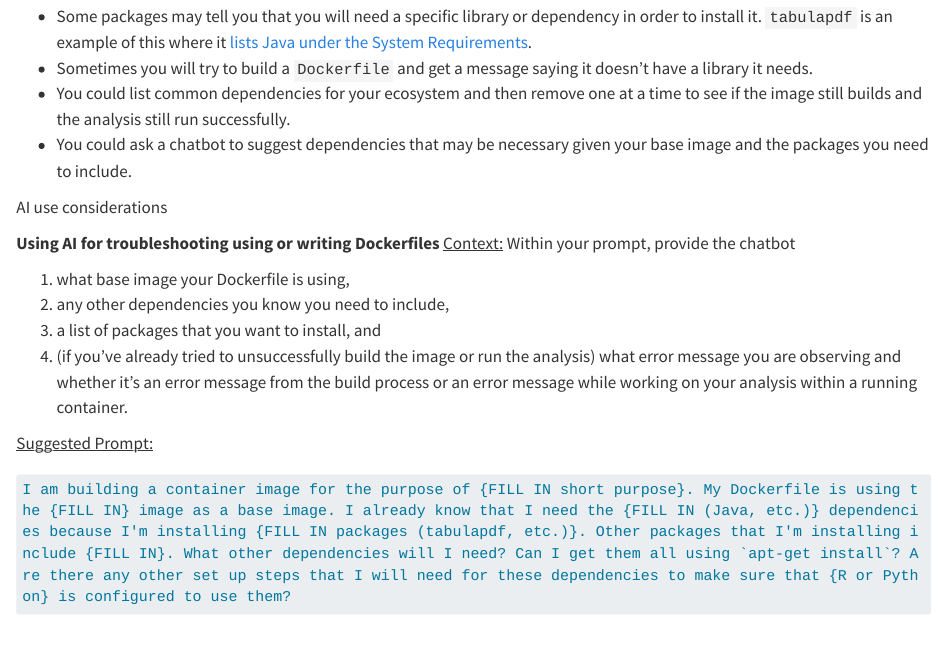
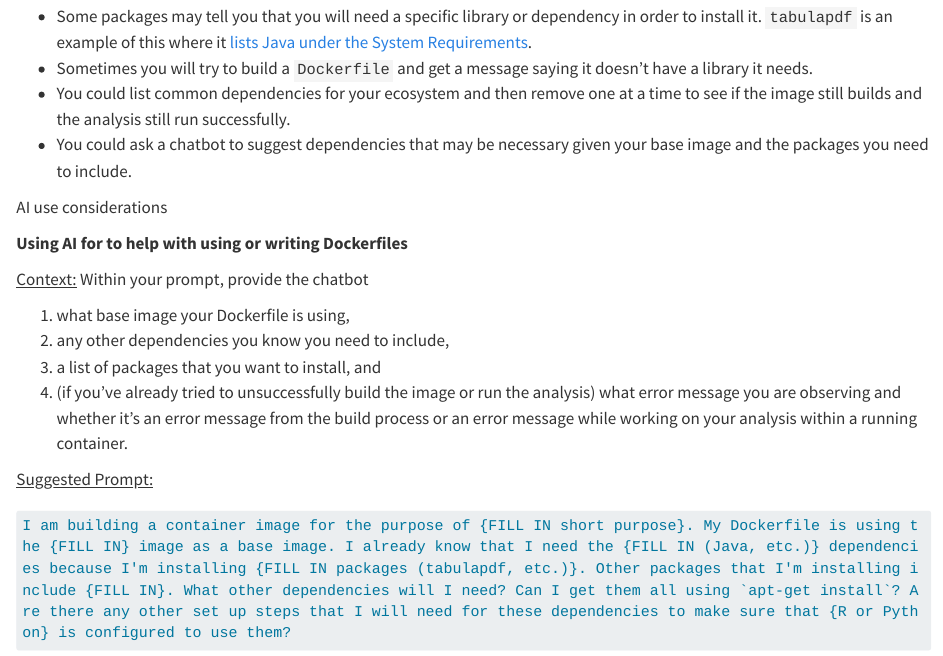
Before and after one commit to opencasestudies/ocs-bio-containers, a Quarto document (_data_exploration.qmd): the page in a window 1100 px wide, from 1640 px down. Rendered offline with R 4.5, knitr and Pandoc in place of Quarto, with nearby package versions; some code elsewhere in the file could not run offline; long lines of code are wrapped.

Commit message:
Apply suggestion from @kweav
Co-authored-by: Kate Isaac <41767733+kweav@users.noreply.github.com>

```diff
--- a/_data_exploration.qmd
+++ b/_data_exploration.qmd
@@ -93,7 +93,8 @@ AI use considerations
 ::::
 ::::{.inner_block}
 
-**Using AI for troubleshooting using or writing Dockerfiles**
+**Using AI for to help with using or writing Dockerfiles**
+
 <u>Context:</u>
 Within your prompt, provide the chatbot
 
```
